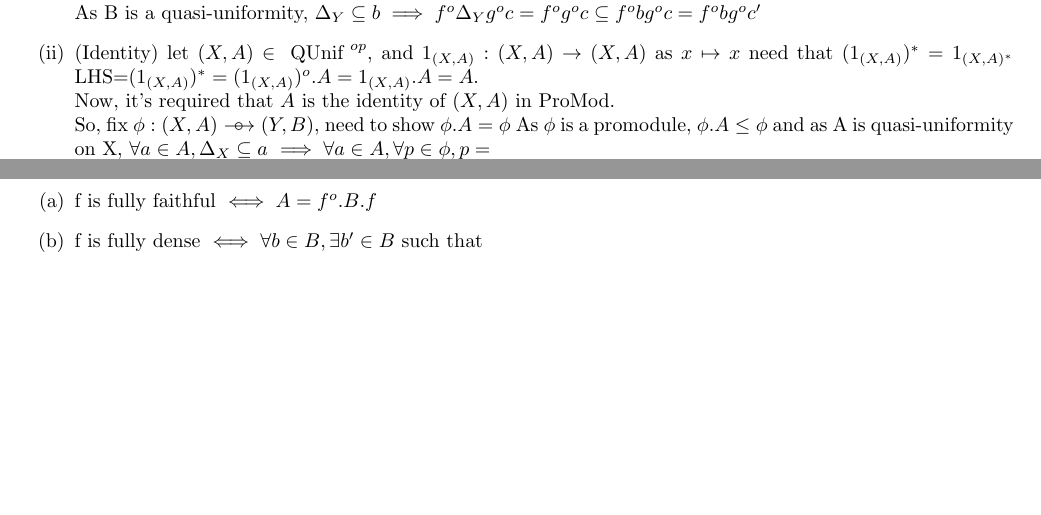
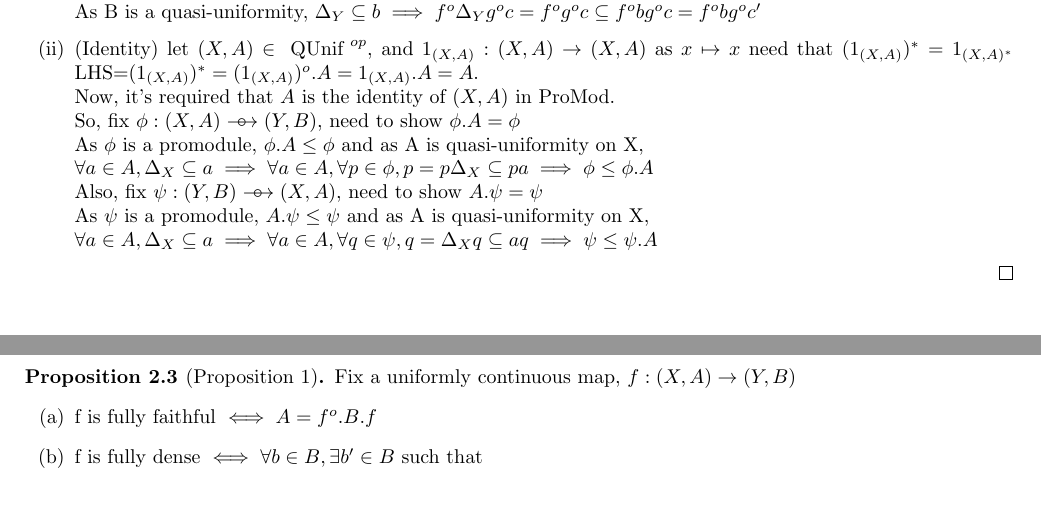
Before and after one commit to 4amVim/Undergrad-Thesis, a LaTeX thesis (Thesis/section1.tex): two parts of pages 2 and 3 of 4, joined at a grey line, cut so that both start at the same text. The pictures show the PDF file Thesis/section1.pdf that the author committed with the source.

Commit message:
Contravariant functor complete

```diff
--- a/Thesis/section1.tex
+++ b/Thesis/section1.tex
@@ -224,11 +224,16 @@ maps between them as morphisms.
 			$(1_{(X,A)})^*=1_{(X,A)^*}$
 			LHS=$(1_{(X,A)})^*=(1_{(X,A)})^o.A=1_{(X,A)}.A=A$.
 			\\Now, it's required that $A$ is the identity of $(X,A)$ in ProMod.\\
-			So, fix $\phi:(X,A) \carrow (Y,B)$, need to show $\phi.A=\phi$
-			As $\phi$ is a promodule, $\phi.A \leq \phi$ and as A is quasi-uniformity on X,
-			$\forall a\in A, \Delta_X \subseteq a$ \implies
-			\forall a \in A, \forall p \in \phi, p=
-
+			So, fix $\phi:(X,A) \carrow (Y,B)$, need to show $\phi.A=\phi$\\
+			As $\phi$ is a promodule, $\phi.A \leq \phi$ and as A is quasi-uniformity on X,\\
+			$\forall a\in A, \Delta_X \subseteq a \implies
+			\forall a \in A, \forall p \in \phi, p=p\Delta_X\subseteq pa \implies
+			\phi \leq \phi.A$\\
+			Also, fix $\psi:(Y,B) \carrow (X,A)$, need to show $A.\psi=\psi$\\
+			As $\psi$ is a promodule, $A.\psi \leq \psi$ and as A is quasi-uniformity on X,\\
+			$\forall a\in A, \Delta_X \subseteq a \implies
+			\forall a \in A, \forall q \in \psi, q=\Delta_X q \subseteq aq \implies
+			\psi \leq \psi.A$
 	\end{enumerate}
 
 
```
Also changed, not shown: Thesis/section1.pdf.
